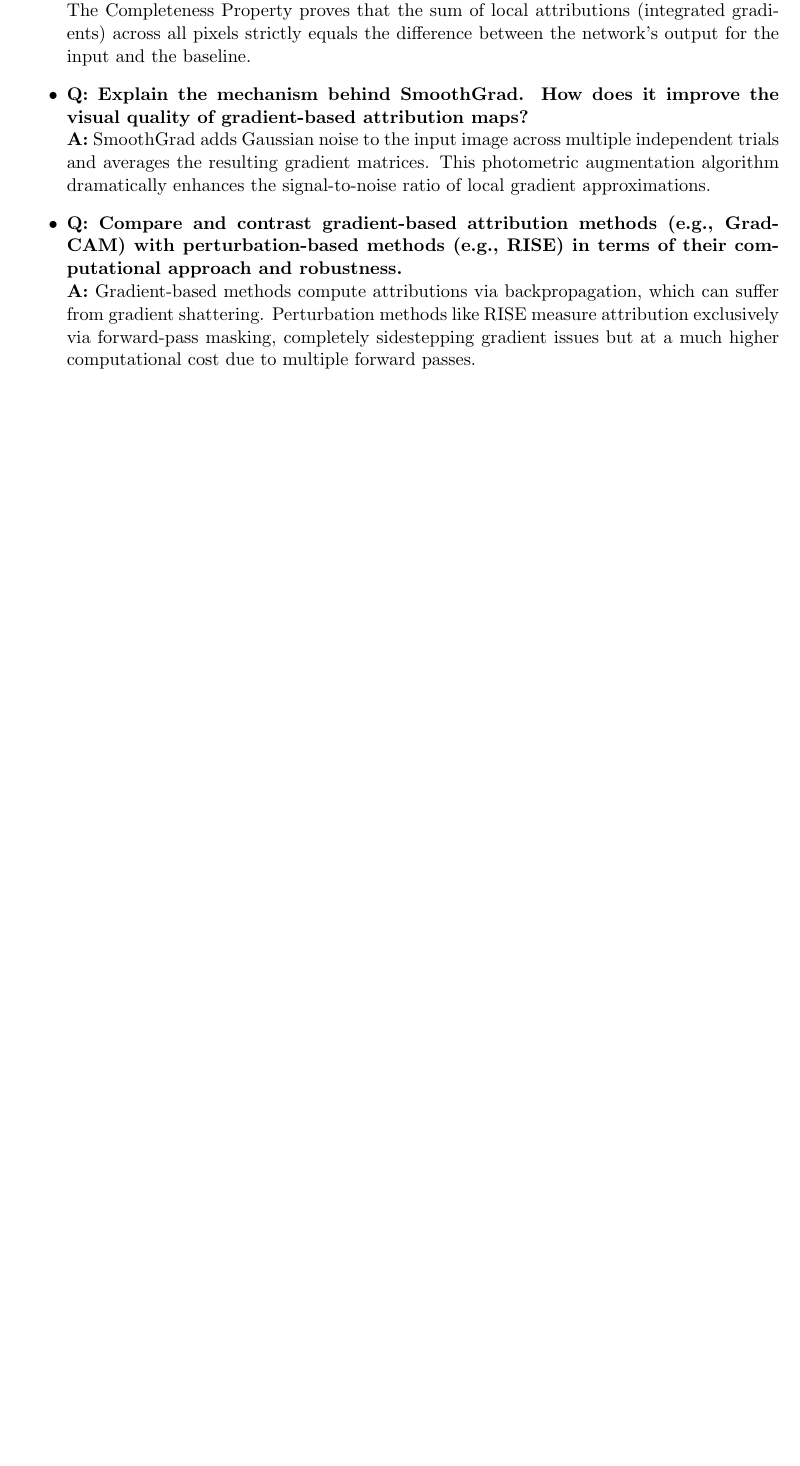
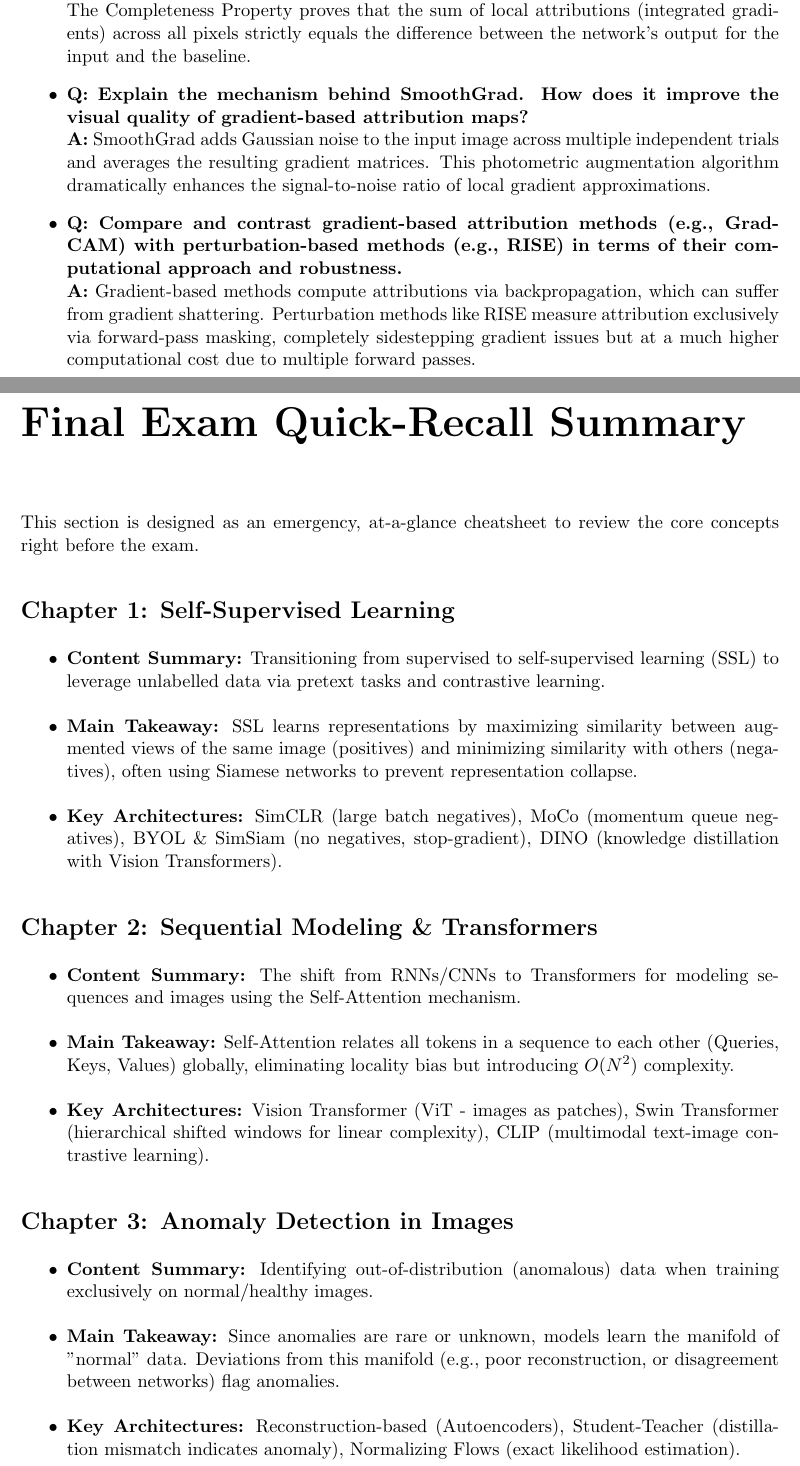
Before and after one commit to Simon3Ragusa/POLIMI, a LaTeX thesis (Advanced Deep Learning/Book/main.tex, which reads Advanced Deep Learning/Book/chapters/exam_cheatsheet.tex): part of page 80 of 80 before the commit and two parts of pages 80 and 81 of 83 after it, the two joined at a grey line, cut so that both start at the same text, the shorter picture padded with empty space. Compiled offline with pdfLaTeX.

Commit message:
Add Final Exam Quick-Recall Summary

```diff
--- /dev/null
+++ b/Advanced Deep Learning/Book/chapters/exam_cheatsheet.tex
@@ -0,0 +1,26 @@
+\chapter*{Final Exam Quick-Recall Summary}
+\addcontentsline{toc}{chapter}{Final Exam Quick-Recall Summary}
+\label{ch:exam_cheatsheet}
+
+This section is designed as an emergency, at-a-glance cheatsheet to review the core concepts right before the exam.
+
+\section*{Chapter 1: Self-Supervised Learning}
+\begin{itemize}
+    \item \textbf{Content Summary:} Transitioning from supervised to self-supervised learning (SSL) to leverage unlabelled data via pretext tasks and contrastive learning.
+    \item \textbf{Main Takeaway:} SSL learns representations by maximizing similarity between augmented views of the same image (positives) and minimizing similarity with others (negatives), often using Siamese networks to prevent representation collapse.
+    \item \textbf{Key Architectures:} SimCLR (large batch negatives), MoCo (momentum queue negatives), BYOL \& SimSiam (no negatives, stop-gradient), DINO (knowledge distillation with Vision Transformers).
+\end{itemize}
+
+\section*{Chapter 2: Sequential Modeling \& Transformers}
+\begin{itemize}
+    \item \textbf{Content Summary:} The shift from RNNs/CNNs to Transformers for modeling sequences and images using the Self-Attention mechanism.
+    \item \textbf{Main Takeaway:} Self-Attention relates all tokens in a sequence to each other (Queries, Keys, Values) globally, eliminating locality bias but introducing $O(N^2)$ complexity.
+    \item \textbf{Key Architectures:} Vision Transformer (ViT - images as patches), Swin Transformer (hierarchical shifted windows for linear complexity), CLIP (multimodal text-image contrastive learning).
+\end{itemize}
+
+\section*{Chapter 3: Anomaly Detection in Images}
+\begin{itemize}
+    \item \textbf{Content Summary:} Identifying out-of-distribution (anomalous) data when training exclusively on normal/healthy images.
+    \item \textbf{Main Takeaway:} Since anomalies are rare or unknown, models learn the manifold of "normal" data. Deviations from this manifold (e.g., poor reconstruction, or disagreement between networks) flag anomalies.
+    \item \textbf{Key Architectures:} Reconstruction-based (Autoencoders), Student-Teacher (distillation mismatch indicates anomaly), Normalizing Flows (exact likelihood estimation).
+\end{itemize}
@@ -0,0 +31 @@
+    \item \textbf{Main Takeaway:} Restoration models learn the mapping from degraded to clean data. Modern approaches leverage deep networks to model the noise/blur prior implicitly.
```
Also changed, not shown: Advanced Deep Learning/Book/main.tex (+1 -0 lines), Advanced Deep Learning/Book/chapters/exam_cheatsheet.tex (41 more changed lines).
